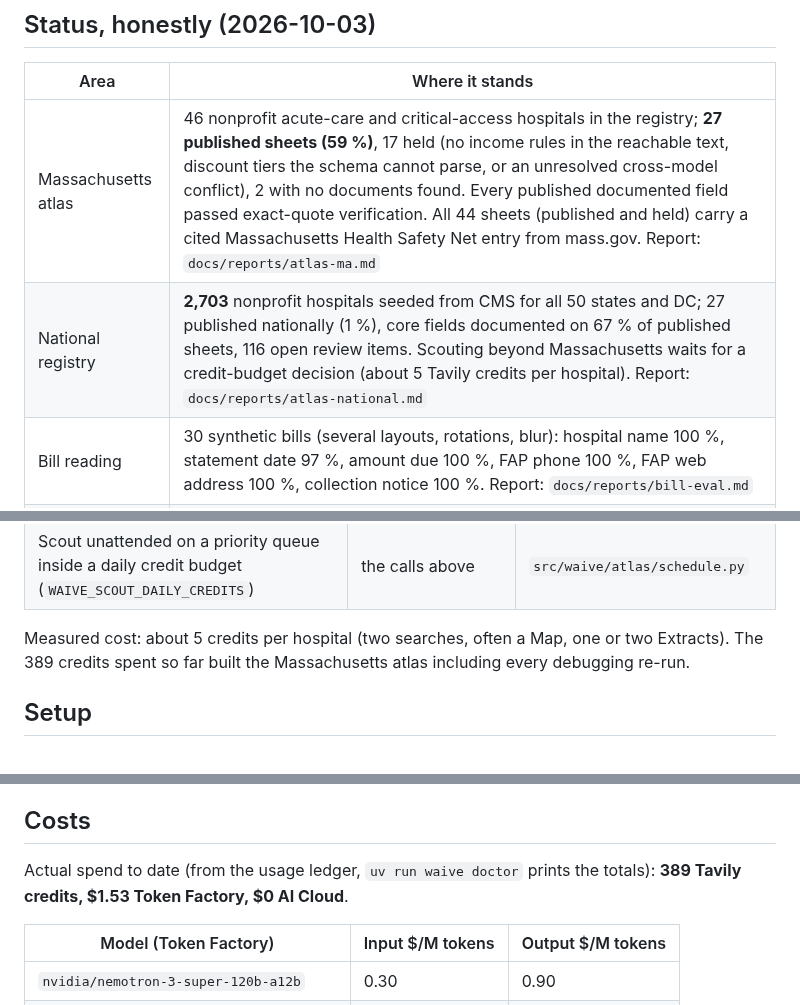
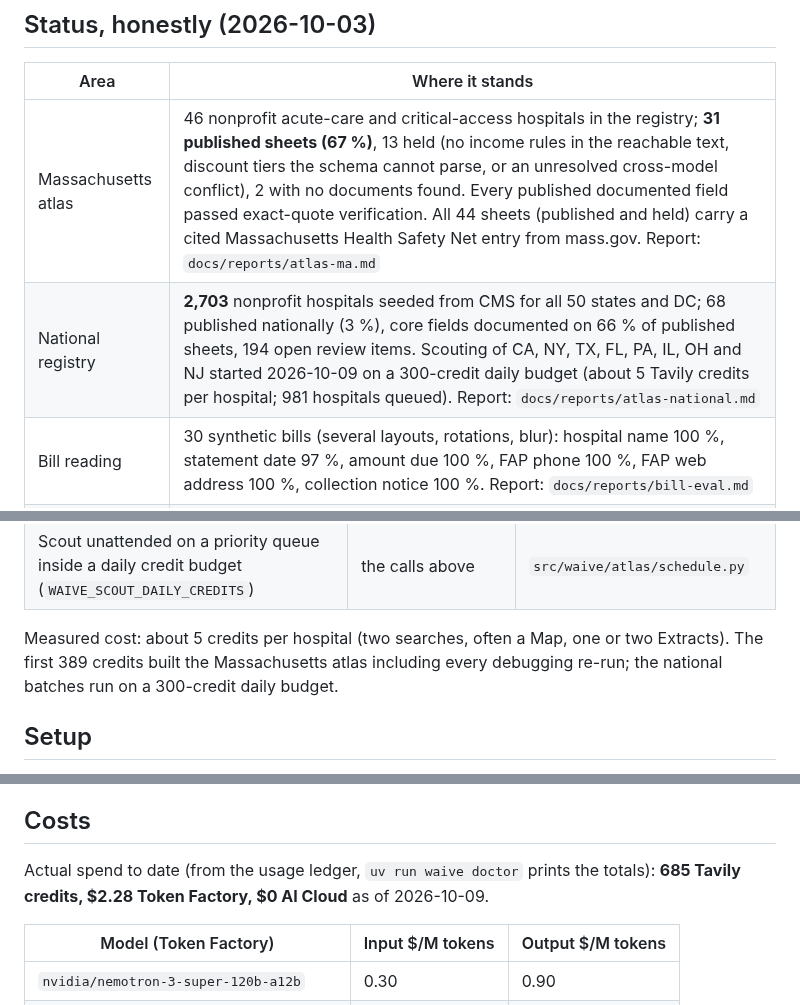
Before and after one commit to Fluffy-SHIBAINU/waive, a Markdown page: README.md, 3 parts joined by grey strips. GitHub-like rendering.

Commit message:
data: MA re-scouts (31/46 published) and first national batch (68 published); figures and PROGRESS refreshed

```diff
--- a/README.md
+++ b/README.md
@@ -27,8 +27,8 @@ Waive never asks for money, card numbers or bank logins. Results are estimates,
 
 | Area | Where it stands |
 |---|---|
-| Massachusetts atlas | 46 nonprofit acute-care and critical-access hospitals in the registry; **27 published sheets (59 %)**, 17 held (no income rules in the reachable text, discount tiers the schema cannot parse, or an unresolved cross-model conflict), 2 with no documents found. Every published documented field passed exact-quote verification. All 44 sheets (published and held) carry a cited Massachusetts Health Safety Net entry from mass.gov. Report: `docs/reports/atlas-ma.md` |
-| National registry | **2,703** nonprofit hospitals seeded from CMS for all 50 states and DC; 27 published nationally (1 %), core fields documented on 67 % of published sheets, 116 open review items. Scouting beyond Massachusetts waits for a credit-budget decision (about 5 Tavily credits per hospital). Report: `docs/reports/atlas-national.md` |
+| Massachusetts atlas | 46 nonprofit acute-care and critical-access hospitals in the registry; **31 published sheets (67 %)**, 13 held (no income rules in the reachable text, discount tiers the schema cannot parse, or an unresolved cross-model conflict), 2 with no documents found. Every published documented field passed exact-quote verification. All 44 sheets (published and held) carry a cited Massachusetts Health Safety Net entry from mass.gov. Report: `docs/reports/atlas-ma.md` |
+| National registry | **2,703** nonprofit hospitals seeded from CMS for all 50 states and DC; 68 published nationally (3 %), core fields documented on 66 % of published sheets, 194 open review items. Scouting of CA, NY, TX, FL, PA, IL, OH and NJ started 2026-10-09 on a 300-credit daily budget (about 5 Tavily credits per hospital; 981 hospitals queued). Report: `docs/reports/atlas-national.md` |
 | Bill reading | 30 synthetic bills (several layouts, rotations, blur): hospital name 100 %, statement date 97 %, amount due 100 %, FAP phone 100 %, FAP web address 100 %, collection notice 100 %. Report: `docs/reports/bill-eval.md` |
 | Real bills | None yet, by design: photos carrying personal data are refused until zero data retention is confirmed for the Token Factory project (`WAIVE_ZDR_CONFIRMED=true`). Everything so far ran on synthetic bills and letters |
 | Learning loop | Implemented and exercised end to end by a simulation test (three denials → re-scout → new version after review → open cases re-evaluated; a missing document appears as "reported by patients" after 5 cases; a hospital slip is flagged after 3). No real outcomes yet |
@@ -144,7 +144,7 @@ flowchart TD
 | Re-check stored documents by content hash and re-structure only what changed | Extract | `src/waive/atlas/refresh.py` |
 | Scout unattended on a priority queue inside a daily credit budget (`WAIVE_SCOUT_DAILY_CREDITS`) | the calls above | `src/waive/atlas/schedule.py` |
 
-Measured cost: about 5 credits per hospital (two searches, often a Map, one or two Extracts). The 389 credits spent so far built the Massachusetts atlas including every debugging re-run.
+Measured cost: about 5 credits per hospital (two searches, often a Map, one or two Extracts). The first 389 credits built the Massachusetts atlas including every debugging re-run; the national batches run on a 300-credit daily budget.
 
 ## Setup
 
@@ -216,7 +216,7 @@ The admin console (`/admin/login`) switches on when `WAIVE_ADMIN_TOKEN` (16+ cha
 
 ## Costs
 
-Actual spend to date (from the usage ledger, `uv run waive doctor` prints the totals): **389 Tavily credits, $1.53 Token Factory, $0 AI Cloud**.
+Actual spend to date (from the usage ledger, `uv run waive doctor` prints the totals): **685 Tavily credits, $2.28 Token Factory, $0 AI Cloud** as of 2026-10-09.
 
 | Model (Token Factory) | Input $/M tokens | Output $/M tokens |
 |---|---|---|
```
Also changed, not shown: other parts of README.md (+1 -1 lines), docs/PROGRESS.md (+5 -2 lines), docs/devpost/submission.md (+4 -4 lines).
